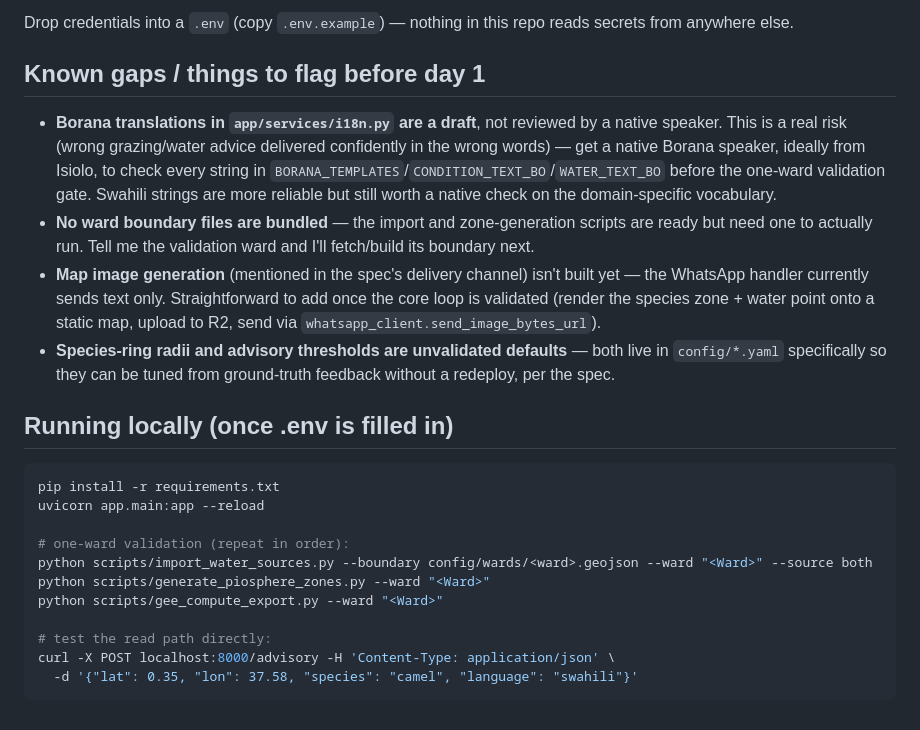
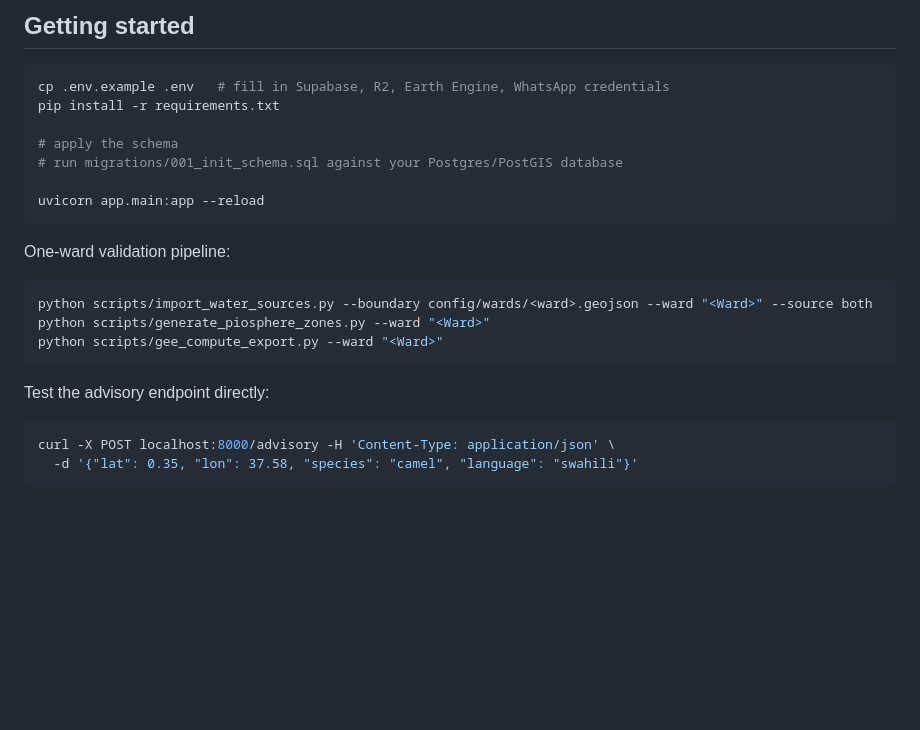
Before and after one commit to Diznizo25/arda-piosphere, a Markdown page: README.md, the part around one of its changes. Rendered like a GitHub page; blank space fills up the shorter version.

Commit message:
Rewrite README for public audience

````diff
--- a/README.md
+++ b/README.md
@@ -81,38 +90,26 @@ day 1-4 validation.
-Drop credentials into a `.env` (copy `.env.example`) — nothing in this repo
-reads secrets from anywhere else.
-
-## Known gaps / things to flag before day 1
-
-- **Borana translations in `app/services/i18n.py` are a draft**, not
-  reviewed by a native speaker. This is a real risk (wrong grazing/water
-  advice delivered confidently in the wrong words) — get a native Borana
-  speaker, ideally from Isiolo, to check every string in
-  `BORANA_TEMPLATES`/`CONDITION_TEXT_BO`/`WATER_TEXT_BO` before the one-ward
-  validation gate. Swahili strings are more reliable but still worth a
-  native check on the domain-specific vocabulary.
-- **No ward boundary files are bundled** — the import and zone-generation
-  scripts are ready but need one to actually run. Tell me the validation
-  ward and I'll fetch/build its boundary next.
-- **Map image generation** (mentioned in the spec's delivery channel) isn't
-  built yet — the WhatsApp handler currently sends text only. Straightforward
-  to add once the core loop is validated (render the species zone + water
-  point onto a static map, upload to R2, send via `whatsapp_client.send_image_bytes_url`).
-- **Species-ring radii and advisory thresholds are unvalidated defaults** —
-  both live in `config/*.yaml` specifically so they can be tuned from
-  ground-truth feedback without a redeploy, per the spec.
-
-## Running locally (once .env is filled in)
+## Getting started
 
 ```bash
+cp .env.example .env   # fill in Supabase, R2, Earth Engine, WhatsApp credentials
 pip install -r requirements.txt
+
+# apply the schema
+# run migrations/001_init_schema.sql against your Postgres/PostGIS database
+
 uvicorn app.main:app --reload
+```
 
-# one-ward validation (repeat in order):
+One-ward validation pipeline:
+
+```bash
 python scripts/import_water_sources.py --boundary config/wards/<ward>.geojson --ward "<Ward>" --source both
 python scripts/generate_piosphere_zones.py --ward "<Ward>"
 python scripts/gee_compute_export.py --ward "<Ward>"
+```
 
-# test the read path directly:
+Test the advisory endpoint directly:
+
+```bash
 curl -X POST localhost:8000/advisory -H 'Content-Type: application/json' \
   -d '{"lat": 0.35, "lon": 37.58, "species": "camel", "language": "swahili"}'
 ```
````
Also changed, not shown: other parts of README.md (+76 -67 lines).
